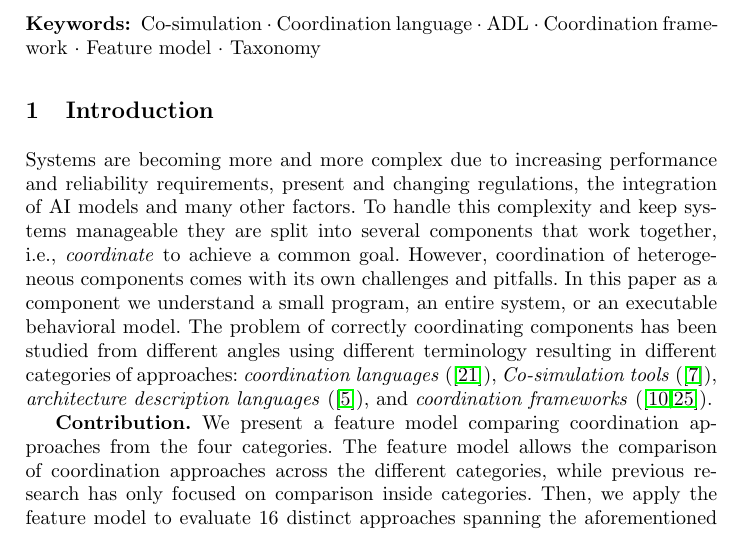
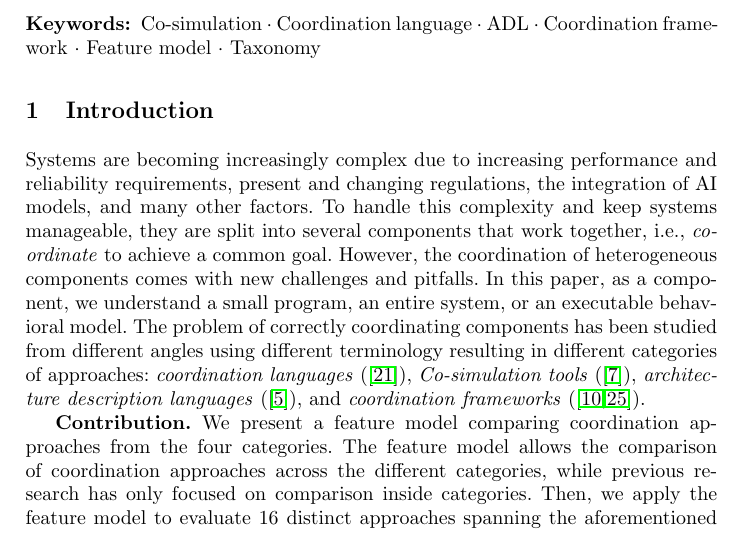
Before and after one commit to timKraeuter/Coordination-2024, a LaTeX paper (main.tex): part of page 1 of 14, cut so that both start at the same text. Compiled offline with pdfLaTeX.

Commit message:
Language

```diff
--- a/main.tex
+++ b/main.tex
@@ -96,11 +96,11 @@ Applying the feature model to concrete approaches allows us to pinpoint common f
 }
 
 \section{Introduction} \label{sec:introduction}
-% Motivation: Coordination is everywhere and is super important since a single system cannot handle the complexity of todays world.
-Systems are becoming more and more complex due to increasing performance and reliability requirements, present and changing regulations, the integration of AI models and many other factors.
-To handle this complexity and keep systems manageable they are split into several components that work together, i.e., \textit{coordinate} to achieve a common goal.
-However, coordination of heterogeneous components comes with its own challenges and pitfalls.
-In this paper as a component we understand a small program, an entire system, or an executable behavioral model.
+% Motivation: Coordination is everywhere and is super important since a single system cannot handle the complexity of today's world.
+Systems are becoming increasingly complex due to increasing performance and reliability requirements, present and changing regulations, the integration of AI models, and many other factors.
+To handle this complexity and keep systems manageable, they are split into several components that work together, i.e., \textit{coordinate} to achieve a common goal.
+However, the coordination of heterogeneous components comes with new challenges and pitfalls.
+In this paper, as a component, we understand a small program, an entire system, or an executable behavioral model.
 % Different approaches to systemize coordination in different domains.
 The problem of correctly coordinating components has been studied from different angles using different terminology resulting in different categories of approaches: \textit{coordination languages} (\cite{papadopoulosCoordinationModelsLanguages1998}), \textit{Co-simulation tools} (\cite{gomesCoSimulationSurvey2019}), \textit{architecture description languages} (\cite{clementsSurveyArchitectureDescription1996}), and \textit{coordination frameworks} (\cite{krauterBehavioralConsistencyMultimodeling2023,varalarsenBehavioralCoordinationOperator2015}).
 
```
